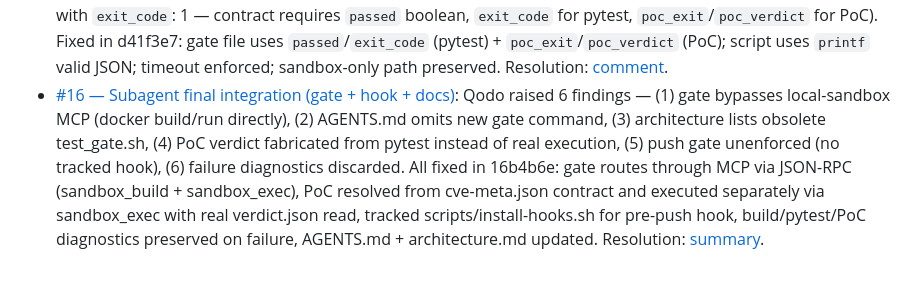
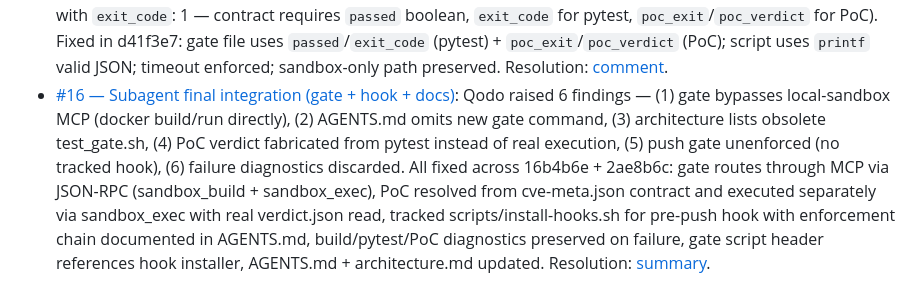
Before and after one commit to rahulsurwade08/patchproof, a Markdown page: README.md, the part around the change. Rendered like a GitHub page.

Commit message:
docs: update #16 Qodo Evidence (finding 5 fix)

```diff
--- a/README.md
+++ b/README.md
@@ -131,4 +131,4 @@ Every pull request in this repo is reviewed by [Qodo](https://www.qodo.ai) from
 - [#13 — sandbox_build: bake offline deps at image build; agent workflow updated](https://github.com/rahulsurwade08/patchproof/pull/13): Qodo raised 4 High bugs (`ensureContainer` reused vulnerable image, `sandbox_build` ignored patched lockfile, patcher test path `/srv/app/test_main.py` didn't match Dockerfile `COPY . .`, `sandbox_write` schema missing `image`/`network`) + 4 Medium rule violations (`AGENTS.md`, `docs/architecture.md`, `docs/decisions.md`, `plan.md` not updated for build-then-run). Fixed in 7b1eeef: `ensureContainer` enforces image/network match on reuse (recreates if mismatched), `sandbox_build` supports `files` override + `no_cache`, `patcher.md` uses `/srv/test_main.py`, `sandbox_write` schema includes `image`/`network`; all 4 docs updated.
 - [#14 — Subagent test gate mechanism](https://github.com/rahulsurwade08/patchproof/pull/14): Qodo raised 5 bugs (`test_gate.sh` exit/JSON/path/timeout/security) + 5 rule violations (`test-runner.md` wrong path/host-side pytest, `AGENTS.md` missing mechanism, `plan.md` missing gate, `docs/architecture.md` missing component). Fixed in 691b223: `test_gate.sh` uses anchored paths, `printf` for valid JSON, `TIMEOUT=60`, mandatory sandbox-only reference; `test-runner.md` enforces sandbox-only; all 3 docs updated with test-gate stage.
 - [#15 — S05 automation depth (negative case gate verified)](https://github.com/rahulsurwade08/patchproof/pull/15): Qodo raised 1 finding (`test_gate.json` `"pass"`: `true` with `exit_code`: 1 — contract requires `passed` boolean, `exit_code` for pytest, `poc_exit`/`poc_verdict` for PoC). Fixed in d41f3e7: gate file uses `passed`/`exit_code` (pytest) + `poc_exit`/`poc_verdict` (PoC); script uses `printf` valid JSON; timeout enforced; sandbox-only path preserved. Resolution: [comment](https://github.com/rahulsurwade08/patchproof/pull/15#discussion_r3865795025).
-- [#16 — Subagent final integration (gate + hook + docs)](https://github.com/rahulsurwade08/patchproof/pull/16): Qodo raised 6 findings — (1) gate bypasses local-sandbox MCP (docker build/run directly), (2) AGENTS.md omits new gate command, (3) architecture lists obsolete test_gate.sh, (4) PoC verdict fabricated from pytest instead of real execution, (5) push gate unenforced (no tracked hook), (6) failure diagnostics discarded. All fixed in 16b4b6e: gate routes through MCP via JSON-RPC (sandbox_build + sandbox_exec), PoC resolved from cve-meta.json contract and executed separately via sandbox_exec with real verdict.json read, tracked scripts/install-hooks.sh for pre-push hook, build/pytest/PoC diagnostics preserved on failure, AGENTS.md + architecture.md updated. Resolution: [summary](https://github.com/rahulsurwade08/patchproof/pull/16#issuecomment-5430022549).
+- [#16 — Subagent final integration (gate + hook + docs)](https://github.com/rahulsurwade08/patchproof/pull/16): Qodo raised 6 findings — (1) gate bypasses local-sandbox MCP (docker build/run directly), (2) AGENTS.md omits new gate command, (3) architecture lists obsolete test_gate.sh, (4) PoC verdict fabricated from pytest instead of real execution, (5) push gate unenforced (no tracked hook), (6) failure diagnostics discarded. All fixed across 16b4b6e + 2ae8b6c: gate routes through MCP via JSON-RPC (sandbox_build + sandbox_exec), PoC resolved from cve-meta.json contract and executed separately via sandbox_exec with real verdict.json read, tracked scripts/install-hooks.sh for pre-push hook with enforcement chain documented in AGENTS.md, build/pytest/PoC diagnostics preserved on failure, gate script header references hook installer, AGENTS.md + architecture.md updated. Resolution: [summary](https://github.com/rahulsurwade08/patchproof/pull/16#issuecomment-5430022549).
```
